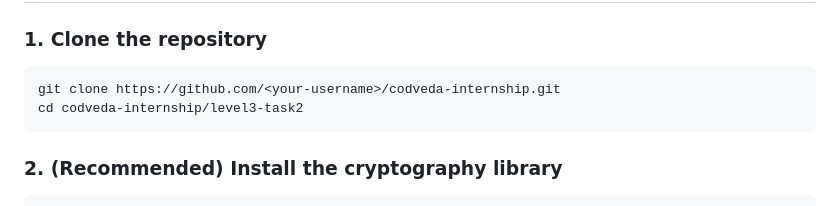
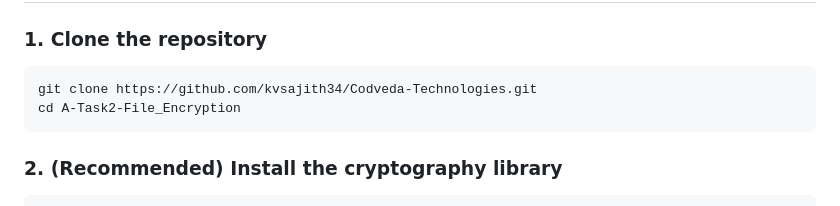
Before and after one commit to kvsajith34/Codveda-Technologies, a Markdown page: A-Task2-File_Encryption/README.MD, the part around the change. GitHub-like rendering.

Commit message:
Update repository clone instructions in README

````diff
--- a/A-Task2-File_Encryption/README.MD
+++ b/A-Task2-File_Encryption/README.MD
@@ -57,8 +57,8 @@ Both modes include **HMAC integrity checking** — wrong passwords and corrupted
 
 ### 1. Clone the repository
 ```bash
-git clone https://github.com/<your-username>/codveda-internship.git
-cd codveda-internship/level3-task2
+git clone https://github.com/kvsajith34/Codveda-Technologies.git
+cd A-Task2-File_Encryption
 ```
 
 ### 2. (Recommended) Install the cryptography library
````
